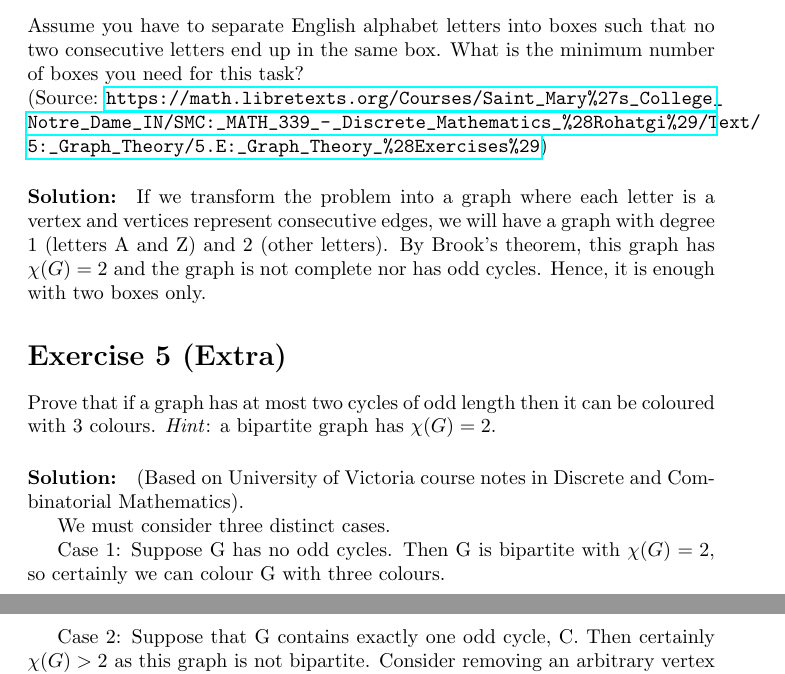
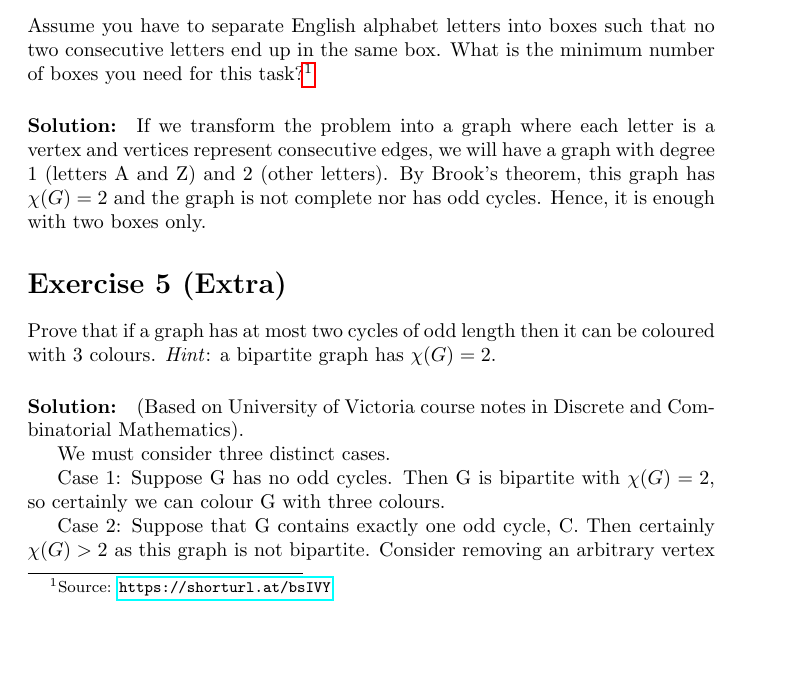
Before and after one commit to vagdur/Grafteori-1MA170, a LaTeX problem sheet (lecture12_exercises_group1.tex): two parts of pages 3 and 4 of 4 before the commit and part of page 3 of 4 after it, the two joined at a grey line, cut so that both start at the same text, the shorter picture padded with empty space. Compiled offline with pdfLaTeX.

Commit message:
Moved source to footnote
The % in the URL was messing things up, so I used an URL shortener for that

```diff
--- a/lecture12_exercises_group1.tex
+++ b/lecture12_exercises_group1.tex
@@ -82,10 +82,9 @@ $$\chi(G) \leq \delta(H) + 1 \leq \lambda_{max}(A_{H}) + 1\leq \lambda_{max}(A_{
 where we used the inequalities from Lemma 1.
 
 \section*{Exercise 4 (Extra)}
-Assume you have to separate English alphabet letters into boxes such that no two consecutive letters end up in the same box. What is the minimum number of boxes you need for this task?
-
-\noindent
-(Source: \url {https://math.libretexts.org/Courses/Saint_Mary%27s_College_Notre_Dame_IN/SMC:_MATH_339_-_Discrete_Mathematics_%28Rohatgi%29/Text/5:_Graph_Theory/5.E:_Graph_Theory_%28Exercises%29})
+Assume you have to separate English alphabet letters into boxes such that no two consecutive letters end up in the same box. What is the minimum number of boxes you need for this task?\footnote{
+  Source: \url{https://shorturl.at/bsIVY}
+}
 
 \paragraph{Solution:}
 If we transform the problem into a graph where each letter is a vertex and vertices represent consecutive edges, we will have a graph with degree 1 (letters A and Z) and 2 (other letters). By Brook's theorem, this graph has $\chi(G) = 2$ and the graph is not complete nor has odd cycles. Hence, it is enough with two boxes only.
```
